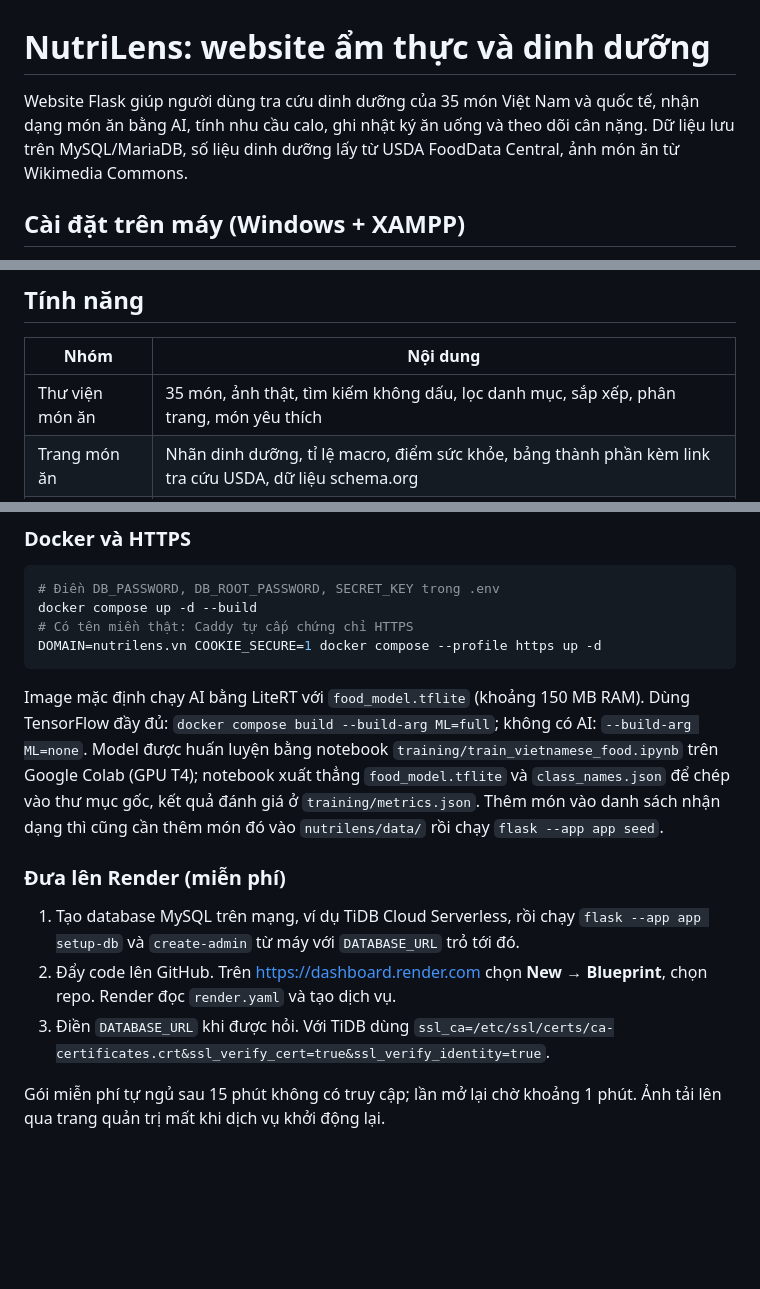
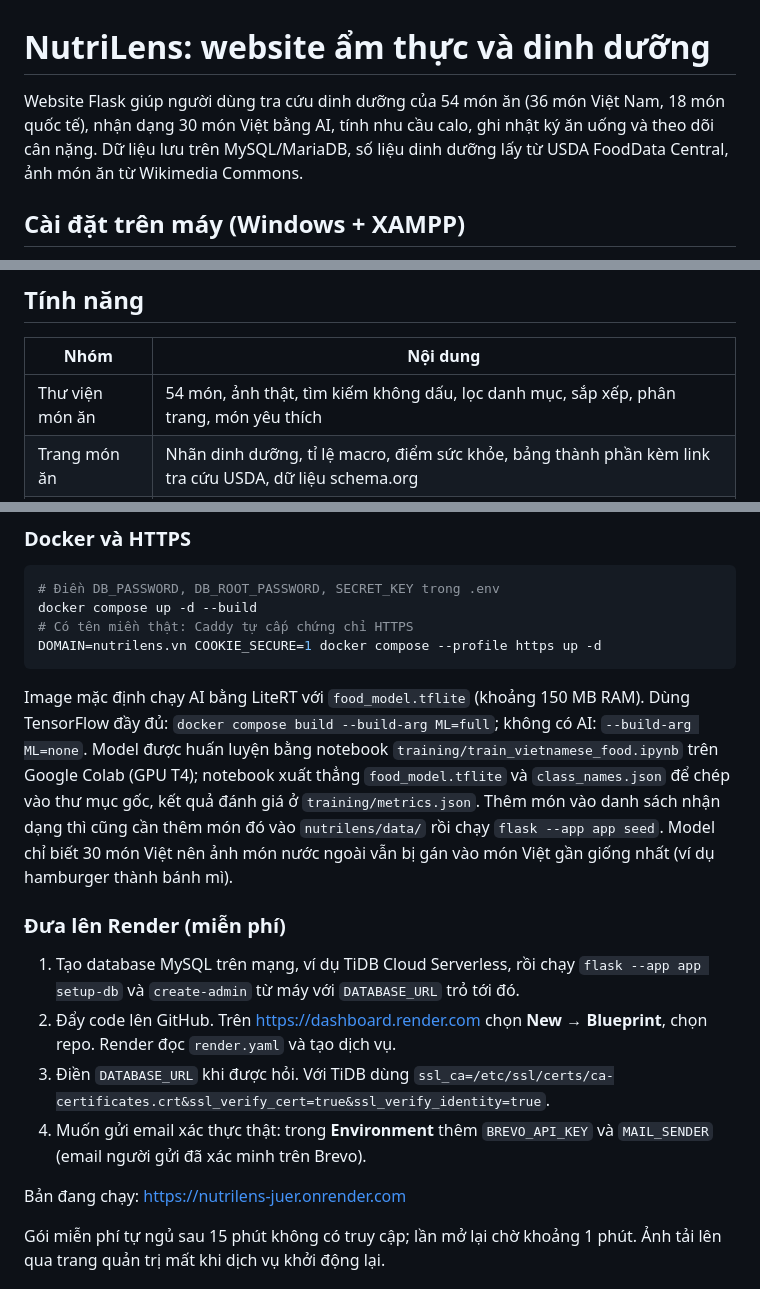
Before and after one commit to vin433195-boop/nutrilens, a Markdown page: README.md, 3 parts joined by grey strips. Drawn GitHub-style; blank space fills up the shorter version.

Commit message:
Cập nhật README: 54 món, Brevo, link web

````diff
--- a/README.md
+++ b/README.md
@@ -1,6 +1,6 @@
 # NutriLens: website ẩm thực và dinh dưỡng
 
-Website Flask giúp người dùng tra cứu dinh dưỡng của 35 món Việt Nam và quốc tế, nhận dạng món ăn bằng AI, tính nhu cầu calo, ghi nhật ký ăn uống và theo dõi cân nặng. Dữ liệu lưu trên MySQL/MariaDB, số liệu dinh dưỡng lấy từ USDA FoodData Central, ảnh món ăn từ Wikimedia Commons.
+Website Flask giúp người dùng tra cứu dinh dưỡng của 54 món ăn (36 món Việt Nam, 18 món quốc tế), nhận dạng 30 món Việt bằng AI, tính nhu cầu calo, ghi nhật ký ăn uống và theo dõi cân nặng. Dữ liệu lưu trên MySQL/MariaDB, số liệu dinh dưỡng lấy từ USDA FoodData Central, ảnh món ăn từ Wikimedia Commons.
 
 ## Cài đặt trên máy (Windows + XAMPP)
 
@@ -25,7 +25,7 @@ Website Flask giúp người dùng tra cứu dinh dưỡng của 35 món Việt
 
 | Nhóm | Nội dung |
 |---|---|
-| Thư viện món ăn | 35 món, ảnh thật, tìm kiếm không dấu, lọc danh mục, sắp xếp, phân trang, món yêu thích |
+| Thư viện món ăn | 54 món, ảnh thật, tìm kiếm không dấu, lọc danh mục, sắp xếp, phân trang, món yêu thích |
 | Trang món ăn | Nhãn dinh dưỡng, tỉ lệ macro, điểm sức khỏe, bảng thành phần kèm link tra cứu USDA, dữ liệu schema.org |
 | Nhận dạng AI | 30 món Việt (EfficientNetV2-B0, 87,6% top-1, 96,3% top-3), chế độ TTA, người dùng chọn lại món đúng để làm dữ liệu huấn luyện |
 | Nhật ký | Ghi theo khẩu phần hoặc gram, món tự thêm, mục tiêu cá nhân, đồng bộ từ trình duyệt khi đăng nhập |
@@ -78,13 +78,16 @@ docker compose up -d --build
 DOMAIN=nutrilens.vn COOKIE_SECURE=1 docker compose --profile https up -d
 ```
 
-Image mặc định chạy AI bằng LiteRT với `food_model.tflite` (khoảng 150 MB RAM). Dùng TensorFlow đầy đủ: `docker compose build --build-arg ML=full`; không có AI: `--build-arg ML=none`. Model được huấn luyện bằng notebook `training/train_vietnamese_food.ipynb` trên Google Colab (GPU T4); notebook xuất thẳng `food_model.tflite` và `class_names.json` để chép vào thư mục gốc, kết quả đánh giá ở `training/metrics.json`. Thêm món vào danh sách nhận dạng thì cũng cần thêm món đó vào `nutrilens/data/` rồi chạy `flask --app app seed`.
+Image mặc định chạy AI bằng LiteRT với `food_model.tflite` (khoảng 150 MB RAM). Dùng TensorFlow đầy đủ: `docker compose build --build-arg ML=full`; không có AI: `--build-arg ML=none`. Model được huấn luyện bằng notebook `training/train_vietnamese_food.ipynb` trên Google Colab (GPU T4); notebook xuất thẳng `food_model.tflite` và `class_names.json` để chép vào thư mục gốc, kết quả đánh giá ở `training/metrics.json`. Thêm món vào danh sách nhận dạng thì cũng cần thêm món đó vào `nutrilens/data/` rồi chạy `flask --app app seed`. Model chỉ biết 30 món Việt nên ảnh món nước ngoài vẫn bị gán vào món Việt gần giống nhất (ví dụ hamburger thành bánh mì).
 
 ### Đưa lên Render (miễn phí)
 
 1. Tạo database MySQL trên mạng, ví dụ TiDB Cloud Serverless, rồi chạy `flask --app app setup-db` và `create-admin` từ máy với `DATABASE_URL` trỏ tới đó.
 2. Đẩy code lên GitHub. Trên https://dashboard.render.com chọn **New → Blueprint**, chọn repo. Render đọc `render.yaml` và tạo dịch vụ.
 3. Điền `DATABASE_URL` khi được hỏi. Với TiDB dùng `ssl_ca=/etc/ssl/certs/ca-certificates.crt&ssl_verify_cert=true&ssl_verify_identity=true`.
+4. Muốn gửi email xác thực thật: trong **Environment** thêm `BREVO_API_KEY` và `MAIL_SENDER` (email người gửi đã xác minh trên Brevo).
+
+Bản đang chạy: https://nutrilens-juer.onrender.com
 
 Gói miễn phí tự ngủ sau 15 phút không có truy cập; lần mở lại chờ khoảng 1 phút. Ảnh tải lên qua trang quản trị mất khi dịch vụ khởi động lại.
 
````
Also changed, not shown: other parts of README.md (+1 -1 lines).
